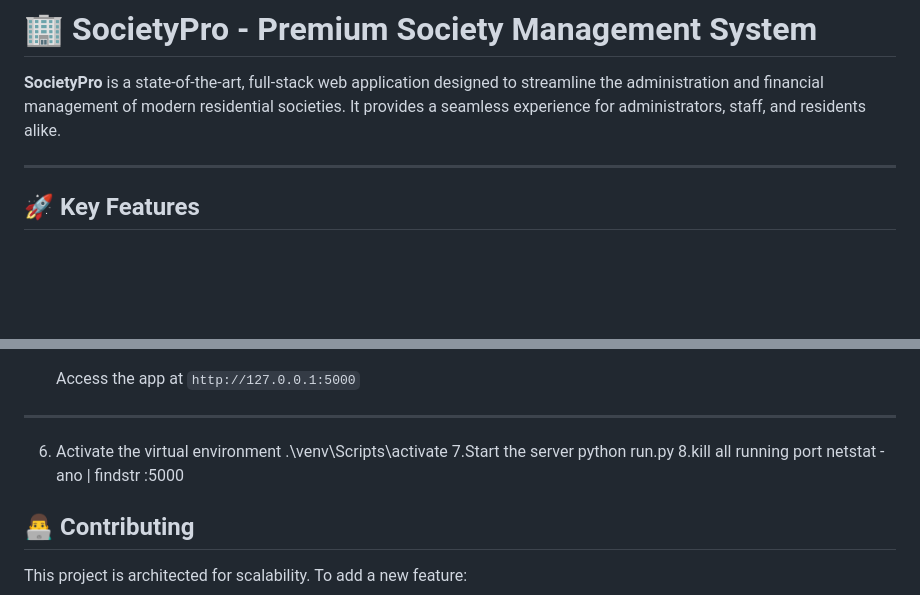
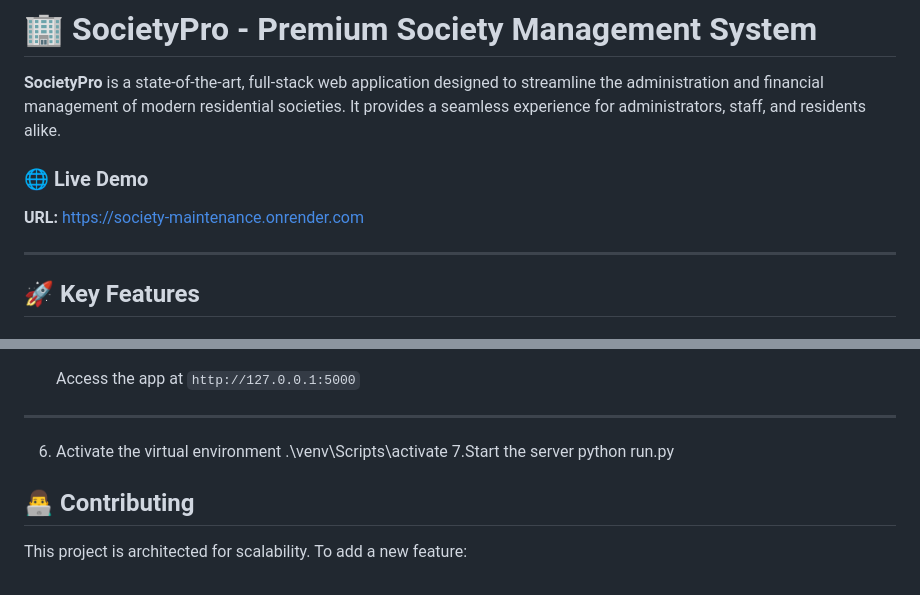
Before and after one commit to sdmohapatra7/society_maintenance, a Markdown page: README.md, 2 parts joined by grey strips. Rendered like a GitHub page; blank space fills up the shorter version.

Commit message:
Update README with live URL

```diff
--- a/README.md
+++ b/README.md
@@ -1,6 +1,10 @@
 # 🏢 SocietyPro - Premium Society Management System
 
 **SocietyPro** is a state-of-the-art, full-stack web application designed to streamline the administration and financial management of modern residential societies. It provides a seamless experience for administrators, staff, and residents alike.
+
+### 🌐 Live Demo
+**URL:** [https://society-maintenance.onrender.com](https://society-maintenance.onrender.com)
+
 
 ---
 
@@ -114,8 +118,7 @@ society_maintenance/
 .\venv\Scripts\activate
 7.Start the server
 python run.py
-8.kill all running port
-netstat -ano | findstr :5000
+
 ## 👨‍💻 Contributing
 This project is architected for scalability. To add a new feature:
 1. Define the SQL in `dev3/sql/`.
```
